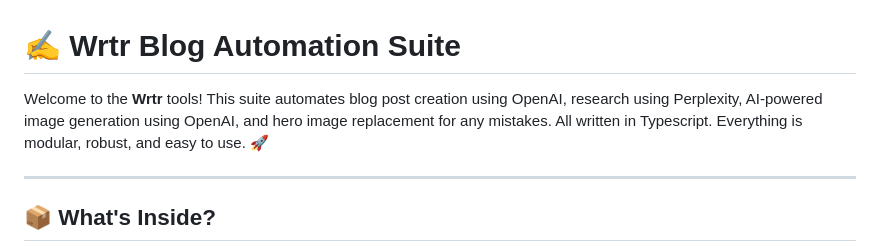
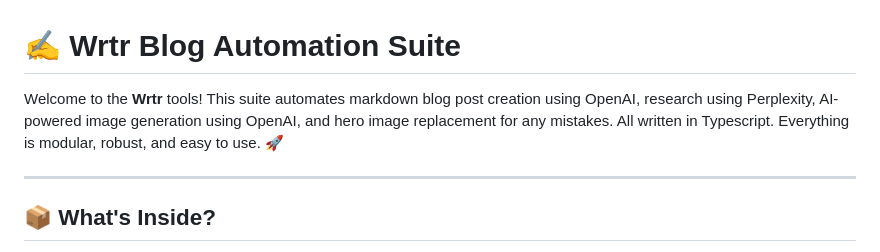
Before and after one commit to titofebus/wrtr, a Markdown page: README.md, the part around the change. Drawn GitHub-style.

Commit message:
chore: commit all outstanding changes

```diff
--- a/README.md
+++ b/README.md
@@ -1,6 +1,6 @@
 # ✍️ Wrtr Blog Automation Suite
 
-Welcome to the **Wrtr** tools! This suite automates blog post creation using OpenAI, research using Perplexity, AI-powered image generation using OpenAI, and hero image replacement for any mistakes. All written in Typescript. Everything is modular, robust, and easy to use. 🚀
+Welcome to the **Wrtr** tools! This suite automates markdown blog post creation using OpenAI, research using Perplexity, AI-powered image generation using OpenAI, and hero image replacement for any mistakes. All written in Typescript. Everything is modular, robust, and easy to use. 🚀
 
 ---
 
```
